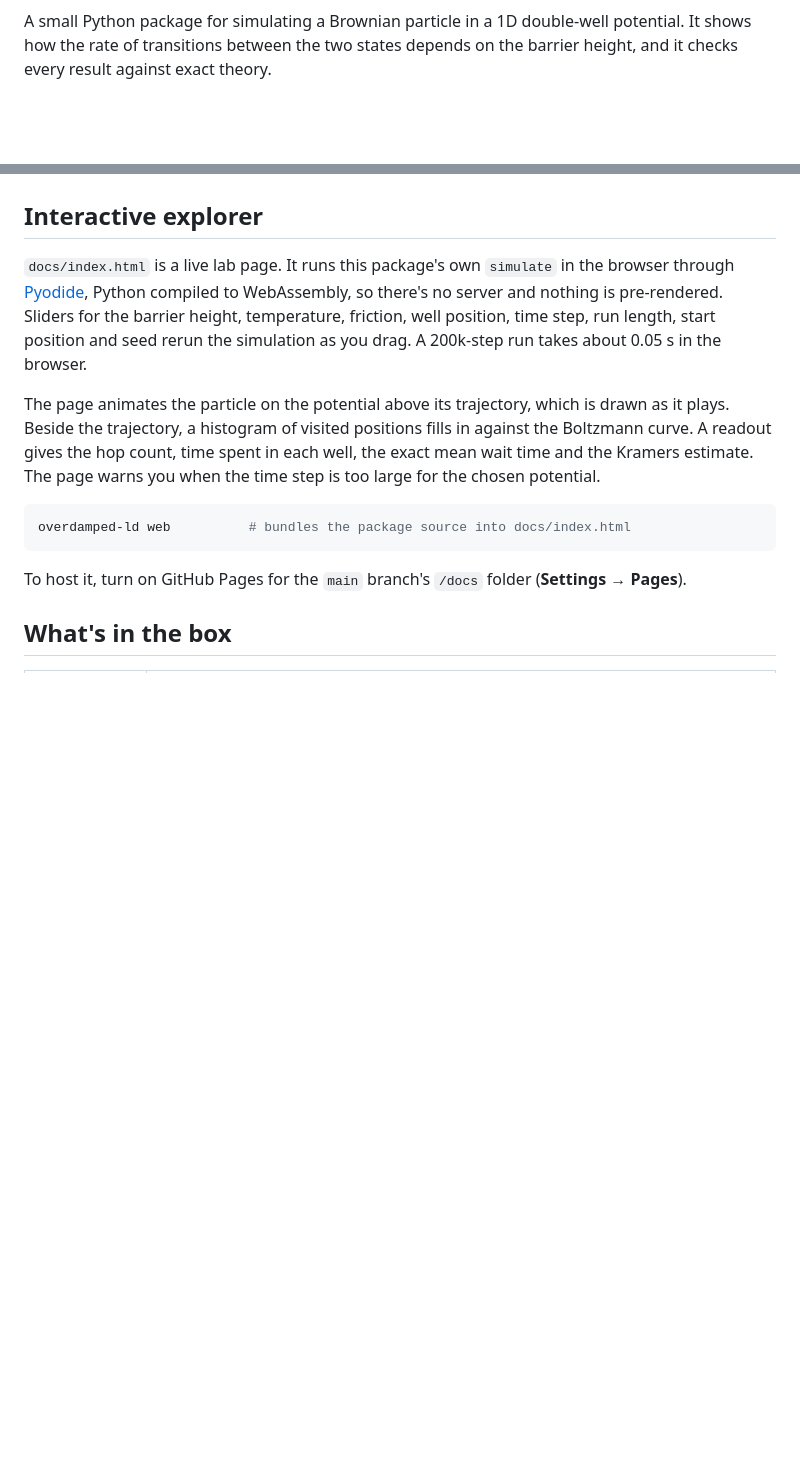
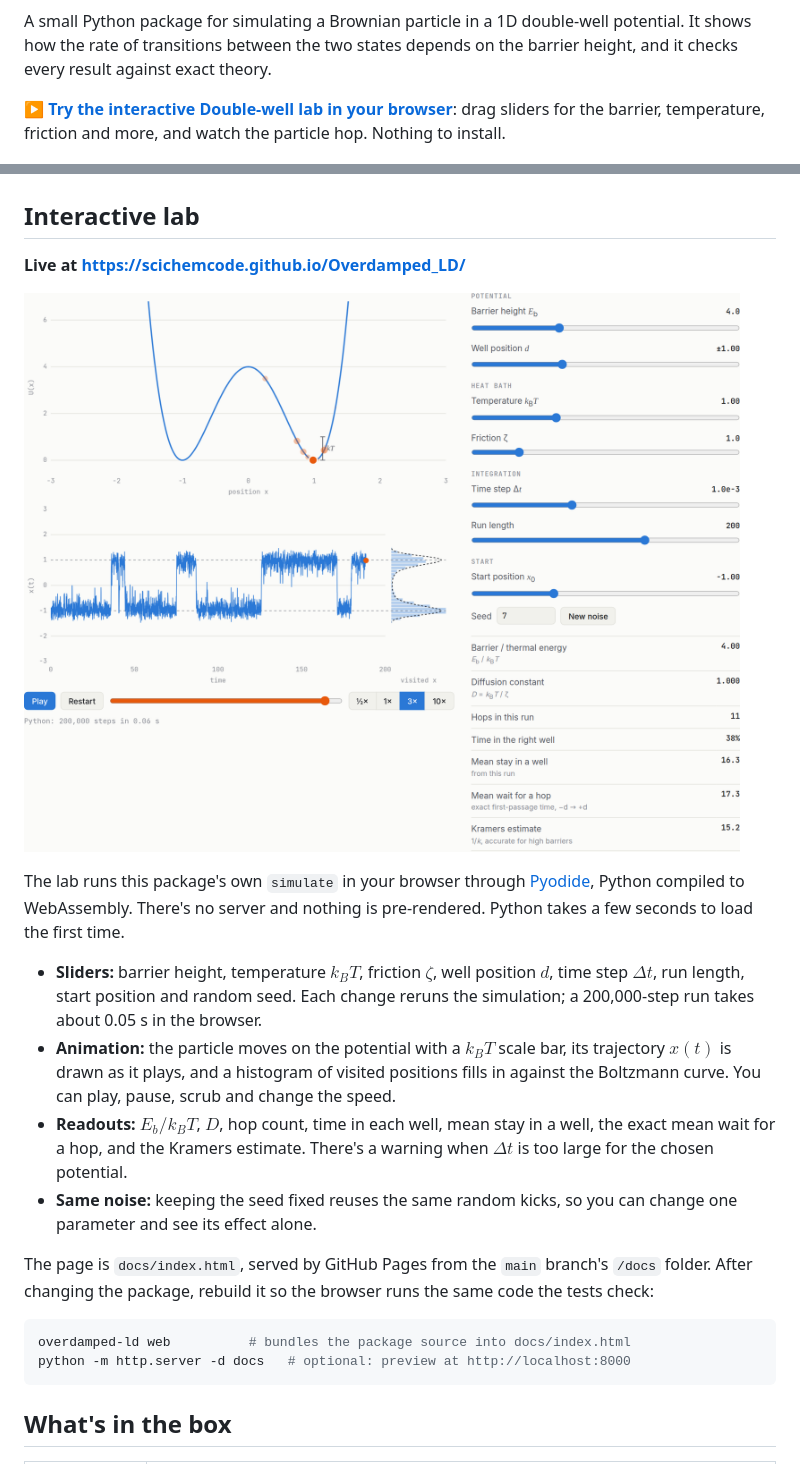
Before and after one commit to scichemcode/Overdamped_LD, a Markdown page: README.md, 2 parts joined by grey strips. GitHub-like rendering; pictures changed too: docs/figures/lab.png (added); blank space fills up the shorter version.

Commit message:
README: link the live Double-well lab, add screenshot and badge
Co-Authored-By: Claude Opus 5.5 <noreply@anthropic.com>

````diff
--- a/README.md
+++ b/README.md
@@ -5,6 +6,8 @@
 [![Open In Colab](https://colab.research.google.com/assets/colab-badge.svg)](https://colab.research.google.com/github/scichemcode/Overdamped_LD/blob/main/Overdamped_LD_Full.ipynb)
 
 A small Python package for simulating a Brownian particle in a 1D double-well potential. It shows how the rate of transitions between the two states depends on the barrier height, and it checks every result against exact theory.
+
+**▶ [Try the interactive Double-well lab in your browser](https://scichemcode.github.io/Overdamped_LD/)**: drag sliders for the barrier, temperature, friction and more, and watch the particle hop. Nothing to install.
 
 <p align="center"><img src="docs/figures/rates.png" width="560" alt="Mean first-passage time vs barrier height: simulation, exact quadrature and Kramers theory"></p>
 
@@ -22,17 +25,25 @@ $$x_{j+1}=x_j-\frac{\Delta t}{\zeta}U'(x_j)+\sqrt{2D\Delta t}\,\xi_j,\qquad D=k_
 
 ![distributions](docs/figures/distributions.png)
 
-## Interactive explorer
+## Interactive lab
 
-`docs/index.html` is a live lab page. It runs this package's own `simulate` in the browser through [Pyodide](https://pyodide.org), Python compiled to WebAssembly, so there's no server and nothing is pre-rendered. Sliders for the barrier height, temperature, friction, well position, time step, run length, start position and seed rerun the simulation as you drag. A 200k-step run takes about 0.05 s in the browser.
+**Live at <https://scichemcode.github.io/Overdamped_LD/>**
 
-The page animates the particle on the potential above its trajectory, which is drawn as it plays. Beside the trajectory, a histogram of visited positions fills in against the Boltzmann curve. A readout gives the hop count, time spent in each well, the exact mean wait time and the Kramers estimate. The page warns you when the time step is too large for the chosen potential.
+[![Double-well lab: sliders for the parameters, the particle animated on the potential, its trajectory and a histogram against the Boltzmann distribution](docs/figures/lab.png)](https://scichemcode.github.io/Overdamped_LD/)
+
+The lab runs this package's own `simulate` in your browser through [Pyodide](https://pyodide.org), Python compiled to WebAssembly. There's no server and nothing is pre-rendered. Python takes a few seconds to load the first time.
+
+- **Sliders:** barrier height, temperature $k_BT$, friction $\zeta$, well position $d$, time step $\Delta t$, run length, start position and random seed. Each change reruns the simulation; a 200,000-step run takes about 0.05 s in the browser.
+- **Animation:** the particle moves on the potential with a $k_BT$ scale bar, its trajectory $x(t)$ is drawn as it plays, and a histogram of visited positions fills in against the Boltzmann curve. You can play, pause, scrub and change the speed.
+- **Readouts:** $E_b/k_BT$, $D$, hop count, time in each well, mean stay in a well, the exact mean wait for a hop, and the Kramers estimate. There's a warning when $\Delta t$ is too large for the chosen potential.
+- **Same noise:** keeping the seed fixed reuses the same random kicks, so you can change one parameter and see its effect alone.
+
+The page is `docs/index.html`, served by GitHub Pages from the `main` branch's `/docs` folder. After changing the package, rebuild it so the browser runs the same code the tests check:
 
 ```bash
 overdamped-ld web          # bundles the package source into docs/index.html
+python -m http.server -d docs   # optional: preview at http://localhost:8000
 ```
-
-To host it, turn on GitHub Pages for the `main` branch's `/docs` folder (**Settings → Pages**).
 
 ## What's in the box
 
````
Also changed, not shown: other parts of README.md (+1 -0 lines).
